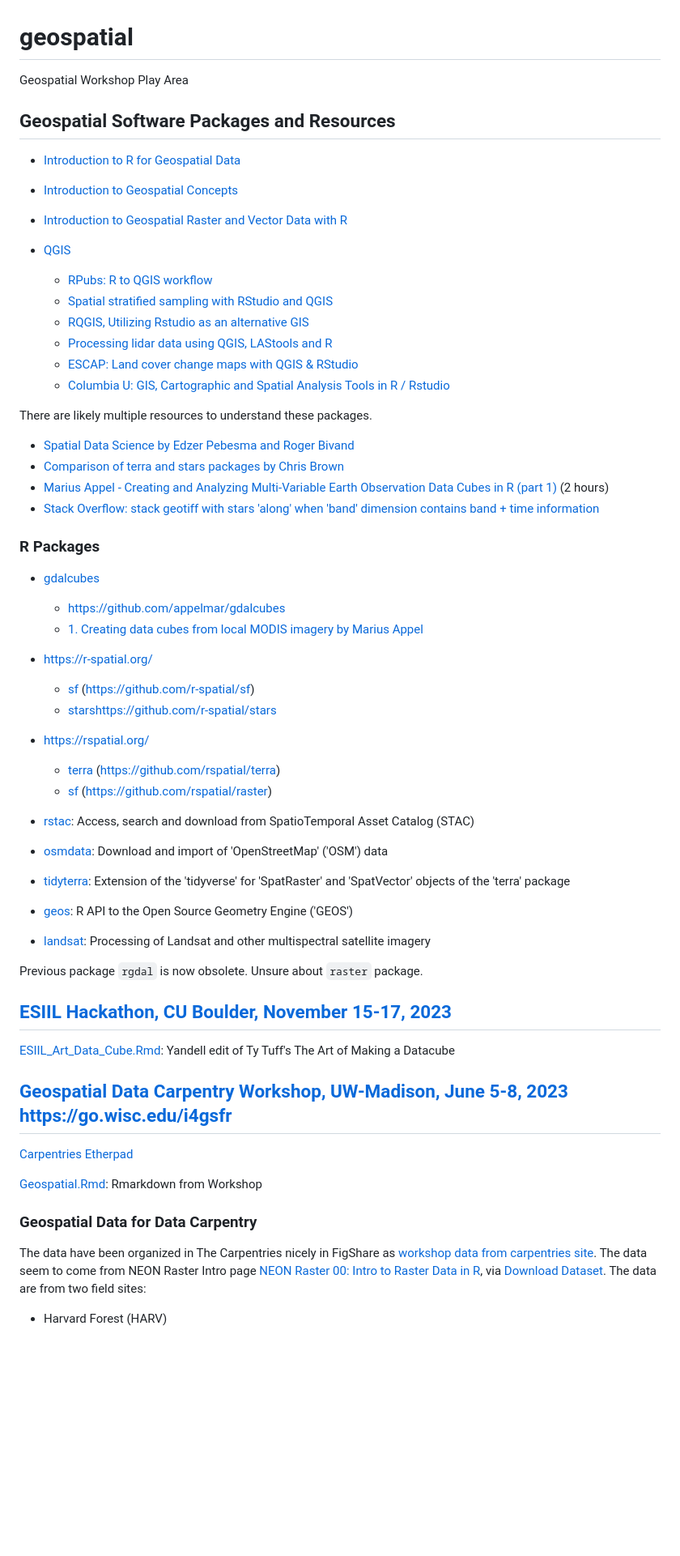
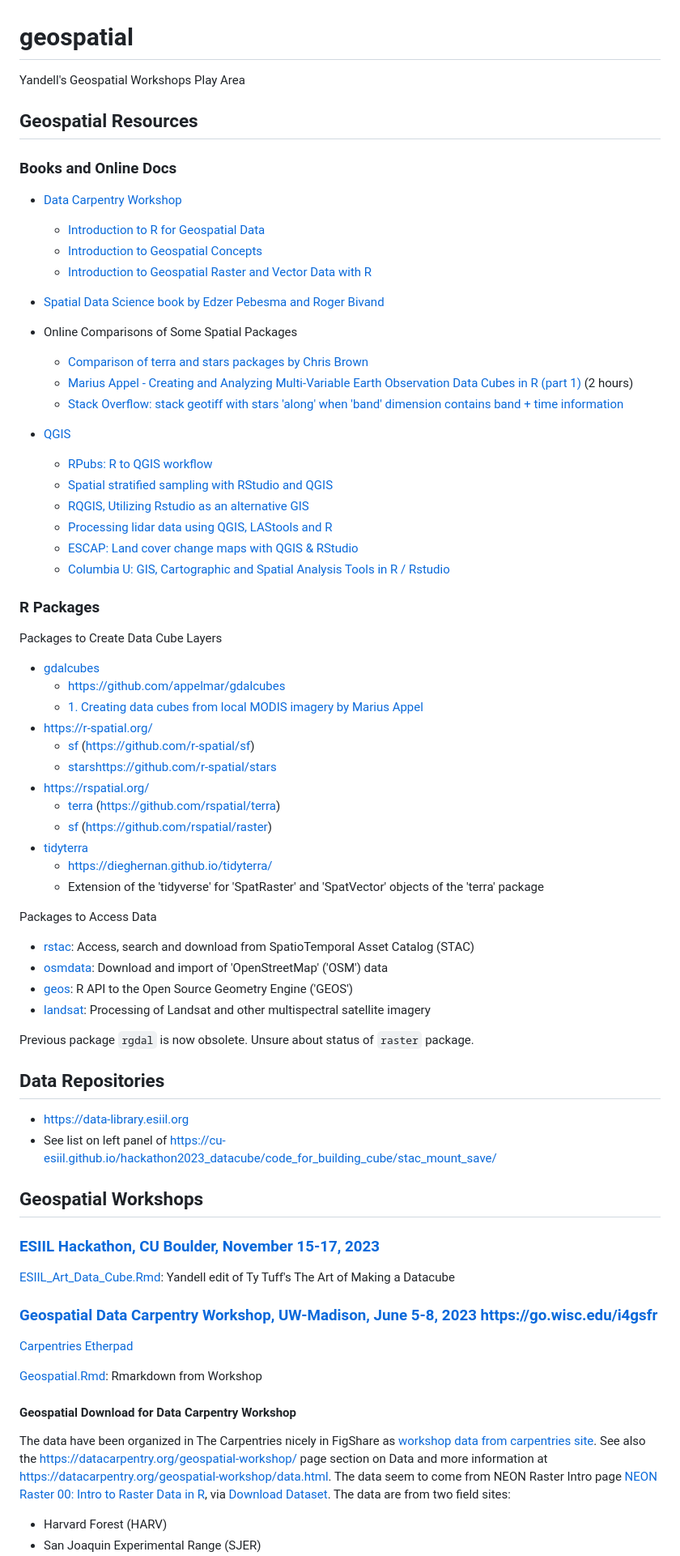
Before and after one commit to byandell-Tribal/geospatial, a Markdown page: README.md, the part around the change printed below. Shown: that part at 81% size. GitHub-like rendering; blank space fills up the shorter version.

Commit message:
reorg README a bit

```diff
--- a/README.md
+++ b/README.md
@@ -1,12 +1,20 @@
 # geospatial
 
-Geospatial Workshop Play Area
+Yandell's Geospatial Workshops Play Area
 
-## Geospatial Software Packages and Resources
+## Geospatial Resources
 
-- [Introduction to R for Geospatial Data](https://datacarpentry.org/r-intro-geospatial/)
-- [Introduction to Geospatial Concepts](https://datacarpentry.org/organization-geospatial/)
-- [Introduction to Geospatial Raster and Vector Data with R](https://uw-madison-datascience.github.io/r-raster-vector-geospatial/)
+### Books and Online Docs
+
+- [Data Carpentry Workshop](https://datacarpentry.org/geospatial-workshop/)
+  + [Introduction to R for Geospatial Data](https://datacarpentry.org/r-intro-geospatial/)
+  + [Introduction to Geospatial Concepts](https://datacarpentry.org/organization-geospatial/)
+  + [Introduction to Geospatial Raster and Vector Data with R](https://uw-madison-datascience.github.io/r-raster-vector-geospatial/)
+- [Spatial Data Science book by Edzer Pebesma and Roger Bivand](https://r-spatial.org/book/)
+- Online Comparisons of Some Spatial Packages
+  + [Comparison of terra and stars packages by Chris Brown](https://www.seascapemodels.org/rstats/2021/06/01/STARS.html)
+  + [Marius Appel - Creating and Analyzing Multi-Variable Earth Observation Data Cubes in R (part 1)](https://www.youtube.com/watch?v=kE-se6zg6HE) (2 hours)
+  + [Stack Overflow: stack geotiff with stars 'along' when 'band' dimension contains band + time information](https://stackoverflow.com/questions/75249639/stack-geotiff-with-stars-along-when-band-dimension-contains-band-time-info)
 
 - [QGIS](https://qgis.org/en/site/)
   + [RPubs: R to QGIS workflow](https://rpubs.com/DUE-methods1/r-qgis)
@@ -16,14 +24,10 @@ Geospatial Workshop Play Area
   + [ESCAP: Land cover change maps with QGIS & RStudio](https://www.unescap.org/resources/producing-land-cover-change-maps-and-statistics-step-step-guide-use-qgis-and-rstudio)
   + [Columbia U: GIS, Cartographic and Spatial Analysis Tools in R / Rstudio](https://guides.library.columbia.edu/geotools/R)
 
-There are likely multiple resources to understand these packages.
-
-- [Spatial Data Science by Edzer Pebesma and Roger Bivand](https://r-spatial.org/book/)
-- [Comparison of terra and stars packages by Chris Brown](https://www.seascapemodels.org/rstats/2021/06/01/STARS.html)
-- [Marius Appel - Creating and Analyzing Multi-Variable Earth Observation Data Cubes in R (part 1)](https://www.youtube.com/watch?v=kE-se6zg6HE) (2 hours)
-- [Stack Overflow: stack geotiff with stars 'along' when 'band' dimension contains band + time information](https://stackoverflow.com/questions/75249639/stack-geotiff-with-stars-along-when-band-dimension-contains-band-time-info)
 
 ### R Packages
+
+Packages to Create Data Cube Layers
 
 - [gdalcubes](https://cran.r-project.org/package=gdalcubes)
   + <https://github.com/appelmar/gdalcubes>
@@ -34,31 +38,41 @@ There are likely multiple resources to understand these packages.
 - <https://rspatial.org/>
   + [terra](https://cran.r-project.org/package=terra) (<https://github.com/rspatial/terra>)
   + [sf](https://cran.r-project.org/package=sf) (<https://github.com/rspatial/raster>)
+- [tidyterra](https://cran.r-project.org/package=tidyterra)
+  + <https://dieghernan.github.io/tidyterra/>
+  + Extension of the 'tidyverse' for 'SpatRaster' and 'SpatVector' objects of the 'terra' package
+
+Packages to Access Data
 
 - [rstac](https://cran.r-project.org/package=rstac): Access, search and download from SpatioTemporal Asset Catalog (STAC)
 - [osmdata](https://cran.r-project.org/package=osmdata): Download and import of 'OpenStreetMap' ('OSM') data
-- [tidyterra](https://cran.r-project.org/package=tidyterra): Extension of the 'tidyverse' for 'SpatRaster' and 'SpatVector' objects of the 'terra' package
-
 - [geos](https://cran.r-project.org/package=geos): R API to the Open Source Geometry Engine ('GEOS')
 - [landsat](https://cran.r-project.org/package=landsat): Processing of Landsat and other multispectral satellite imagery
 
+Previous package `rgdal` is now obsolete. Unsure about status of `raster` package.
 
-Previous package `rgdal` is now obsolete. Unsure about `raster` package.
+## Data Repositories
 
-## [ESIIL Hackathon, CU Boulder, November 15-17, 2023](https://cu-esiil.github.io/hackathon2023_datacube/)
+- <https://data-library.esiil.org>
+- See list on left panel of <https://cu-esiil.github.io/hackathon2023_datacube/code_for_building_cube/stac_mount_save/>
+
+## Geospatial Workshops
+
+### [ESIIL Hackathon, CU Boulder, November 15-17, 2023](https://cu-esiil.github.io/hackathon2023_datacube/)
 
 [ESIIL_Art_Data_Cube.Rmd](https://github.com/byandell/geospatial/blob/main/ESIIL_Art_Data_Cube.Rmd): Yandell edit of Ty Tuff's The Art of Making a Datacube
 
-## [Geospatial Data Carpentry Workshop, UW-Madison, June 5-8, 2023](https://uw-madison-datascience.github.io/2023-06-05-uwmadison-dc/) <https://go.wisc.edu/i4gsfr>
+### [Geospatial Data Carpentry Workshop, UW-Madison, June 5-8, 2023](https://uw-madison-datascience.github.io/2023-06-05-uwmadison-dc/) <https://go.wisc.edu/i4gsfr>
 
 [Carpentries Etherpad](https://pad.carpentries.org/2023-06-05-uwmadison-dc)
 
 [Geospatial.Rmd](https://github.com/byandell/geospatial/blob/main/Geospatial.Rmd): Rmarkdown from Workshop
 
-### Geospatial Data for Data Carpentry
+#### Geospatial Download for Data Carpentry Workshop
 
 The data have been organized in The Carpentries nicely in FigShare as
 [workshop data from carpentries site](https://ndownloader.figshare.com/files/23135981).
+See also the <https://datacarpentry.org/geospatial-workshop/> page section on Data and more information at <https://datacarpentry.org/geospatial-workshop/data.html>.
 The data seem to come from NEON Raster Intro page
 [NEON Raster 00: Intro to Raster Data in R](https://www.neonscience.org/resources/learning-hub/tutorials/dc-raster-data-r), via [Download Dataset](https://ndownloader.figshare.com/files/3701578).
 The data are from two field sites:
```
Also changed, not shown: other parts of README.md (+2 -0 lines).
